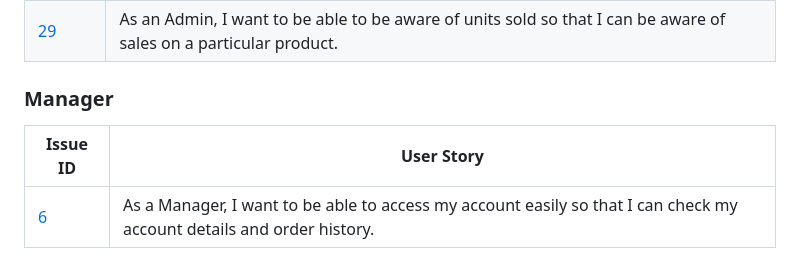
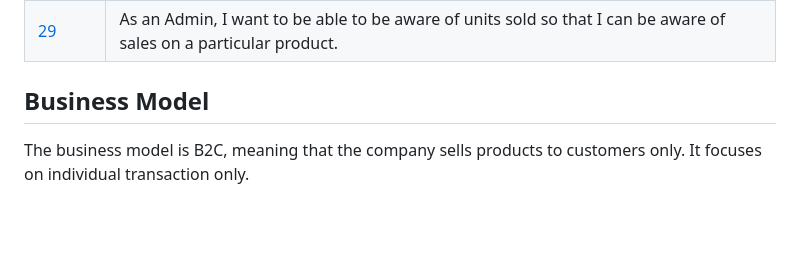
Before and after one commit to Kay13051976/thai-food-superstore, a Markdown page: README.md, the part around the change. Drawn GitHub-style; blank space fills up the shorter version.

Commit message:
Added business model to README.md

```diff
--- a/README.md
+++ b/README.md
@@ -59,7 +59,5 @@ Thai Food Superstore website was created to have straightforward navigation, eye
 |[28]()|As an Admin, I want to be able to add promotions so that I can increase sales and enhance customers.|
 |[29]()|As an Admin, I want to be able to be aware of units sold so that I can be aware of sales on a particular product.|
 
-### Manager
-| Issue ID         |          User Story                      |
-|------------------| ----------------------------------------- |
-|[6]()|As a Manager, I want to be able to access my account easily so that I can check my account details and order history.|
+## Business Model
+The business model is B2C, meaning that the company sells products to customers only. It focuses on individual transaction only.
```
